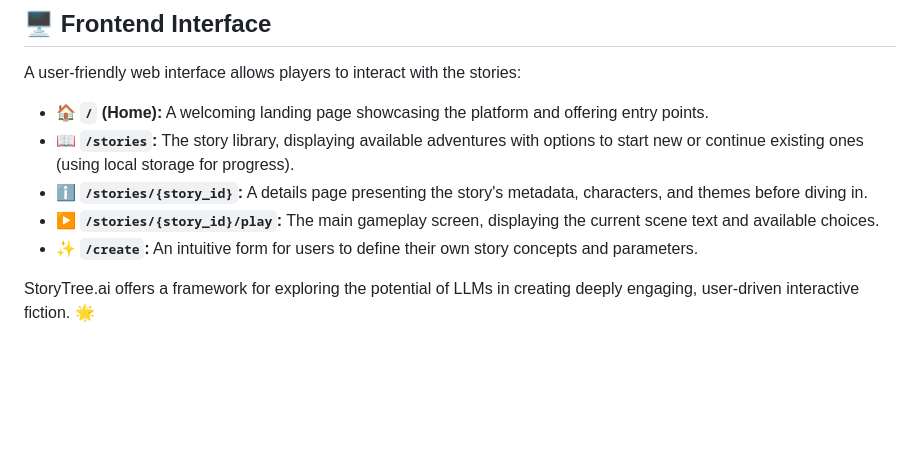
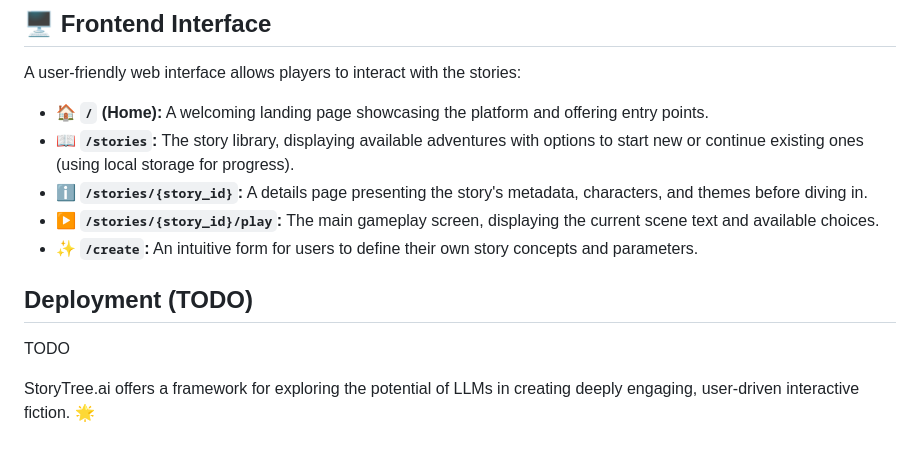
Before and after one commit to MahammadNuriyev62/storytree.ai.app, a Markdown page: README.md, the part around the change. Drawn GitHub-style; blank space fills up the shorter version.

Commit message:
add deployment todo

```diff
--- a/README.md
+++ b/README.md
@@ -60,4 +60,7 @@ A user-friendly web interface allows players to interact with the stories:
 - **▶️ `/stories/{story_id}/play`:** The main gameplay screen, displaying the current scene text and available choices.
 - **✨ `/create`:** An intuitive form for users to define their own story concepts and parameters.
 
+## Deployment (TODO)
+TODO
+
 StoryTree.ai offers a framework for exploring the potential of LLMs in creating deeply engaging, user-driven interactive fiction. 🌟
```
